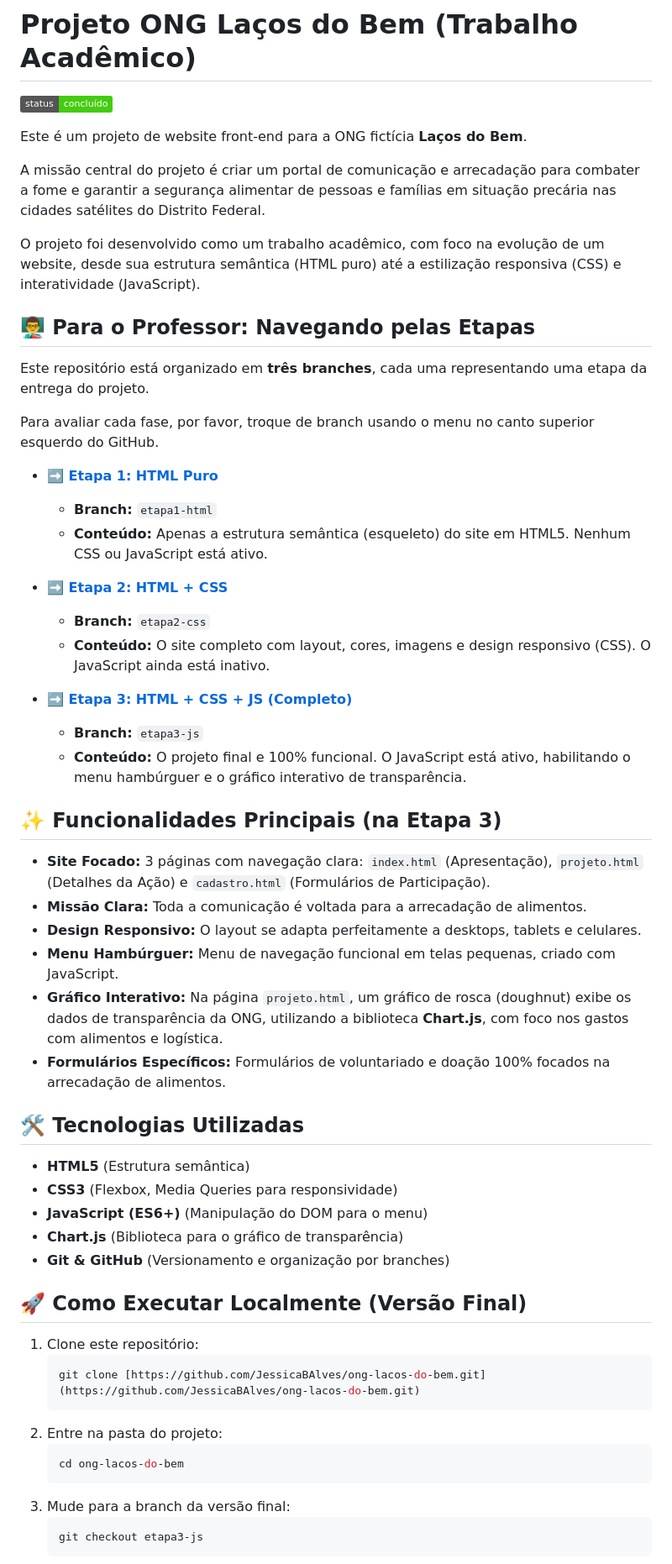
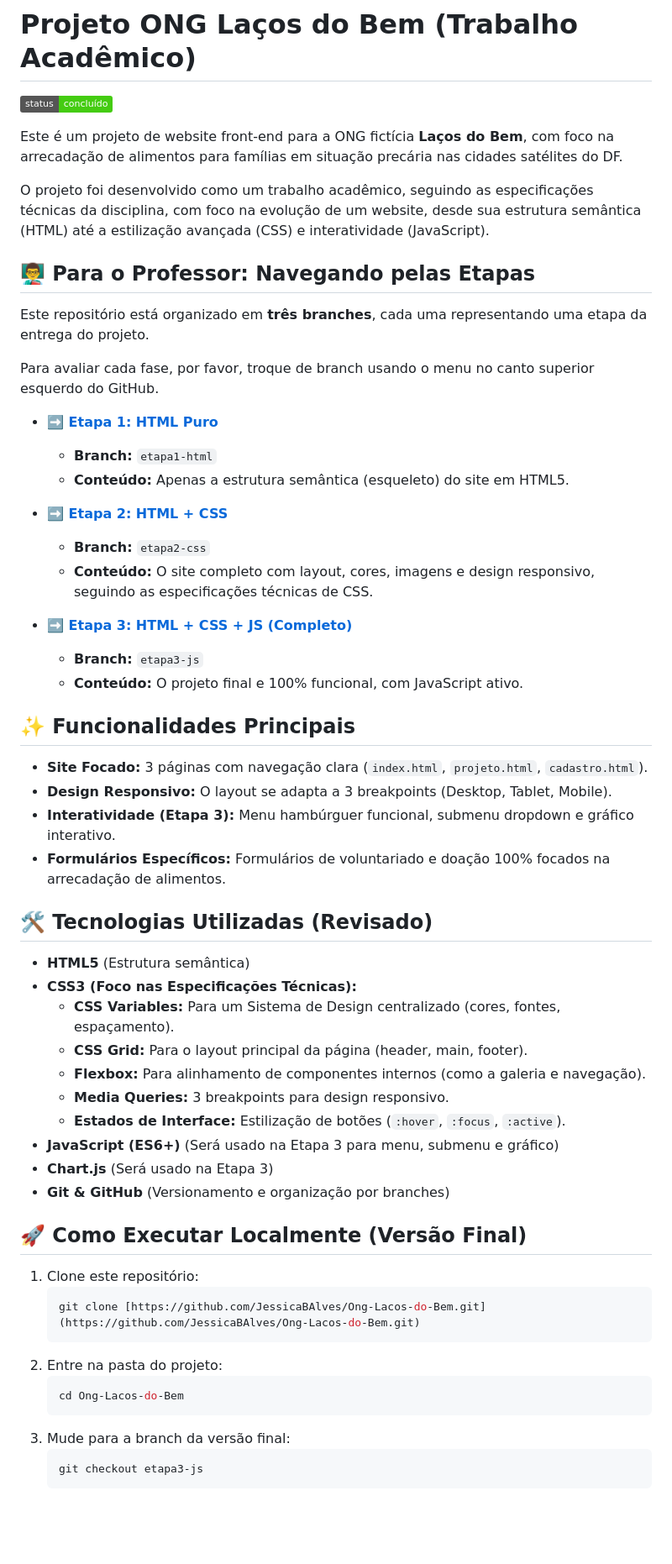
Before and after one commit to JessicaBAlves/Ong-Lacos-do-Bem, a Markdown page: README.md, the part around one of its changes. Shown at 84% size. GitHub-like rendering; badges without logos; blank space fills up the shorter version.

Commit message:
Revise README.md com detalhes do projeto e links
Atualiza informações sobre o projeto, incluindo foco na arrecadação de alimentos e detalhes sobre as etapas de desenvolvimento. Corrige links e aprimora a descrição das tecnologias utilizadas.

````diff
--- a/README.md
+++ b/README.md
@@ -2,11 +2,9 @@
 
 ![Status](https://img.shields.io/badge/status-conclu%C3%ADdo-brightgreen)
 
-Este é um projeto de website front-end para a ONG fictícia **Laços do Bem**.
+Este é um projeto de website front-end para a ONG fictícia **Laços do Bem**, com foco na arrecadação de alimentos para famílias em situação precária nas cidades satélites do DF.
 
-A missão central do projeto é criar um portal de comunicação e arrecadação para combater a fome e garantir a segurança alimentar de pessoas e famílias em situação precária nas cidades satélites do Distrito Federal.
-
-O projeto foi desenvolvido como um trabalho acadêmico, com foco na evolução de um website, desde sua estrutura semântica (HTML puro) até a estilização responsiva (CSS) e interatividade (JavaScript).
+O projeto foi desenvolvido como um trabalho acadêmico, seguindo as especificações técnicas da disciplina, com foco na evolução de um website, desde sua estrutura semântica (HTML) até a estilização avançada (CSS) e interatividade (JavaScript).
 
 ## 👨‍🏫 Para o Professor: Navegando pelas Etapas
 
@@ -18,3 +16,3 @@ Para avaliar cada fase, por favor, troque de branch usando o menu no canto super
     * **Branch:** `etapa1-html`
-    * **Conteúdo:** Apenas a estrutura semântica (esqueleto) do site em HTML5. Nenhum CSS ou JavaScript está ativo.
+    * **Conteúdo:** Apenas a estrutura semântica (esqueleto) do site em HTML5.
 
@@ -22,3 +20,3 @@ Para avaliar cada fase, por favor, troque de branch usando o menu no canto super
     * **Branch:** `etapa2-css`
-    * **Conteúdo:** O site completo com layout, cores, imagens e design responsivo (CSS). O JavaScript ainda está inativo.
+    * **Conteúdo:** O site completo com layout, cores, imagens e design responsivo, seguindo as especificações técnicas de CSS.
 
@@ -26,32 +24,35 @@ Para avaliar cada fase, por favor, troque de branch usando o menu no canto super
     * **Branch:** `etapa3-js`
-    * **Conteúdo:** O projeto final e 100% funcional. O JavaScript está ativo, habilitando o menu hambúrguer e o gráfico interativo de transparência.
+    * **Conteúdo:** O projeto final e 100% funcional, com JavaScript ativo.
 
-## ✨ Funcionalidades Principais (na Etapa 3)
+## ✨ Funcionalidades Principais
 
-* **Site Focado:** 3 páginas com navegação clara: `index.html` (Apresentação), `projeto.html` (Detalhes da Ação) e `cadastro.html` (Formulários de Participação).
-* **Missão Clara:** Toda a comunicação é voltada para a arrecadação de alimentos.
-* **Design Responsivo:** O layout se adapta perfeitamente a desktops, tablets e celulares.
-* **Menu Hambúrguer:** Menu de navegação funcional em telas pequenas, criado com JavaScript.
-* **Gráfico Interativo:** Na página `projeto.html`, um gráfico de rosca (doughnut) exibe os dados de transparência da ONG, utilizando a biblioteca **Chart.js**, com foco nos gastos com alimentos e logística.
+* **Site Focado:** 3 páginas com navegação clara (`index.html`, `projeto.html`, `cadastro.html`).
+* **Design Responsivo:** O layout se adapta a 3 breakpoints (Desktop, Tablet, Mobile).
+* **Interatividade (Etapa 3):** Menu hambúrguer funcional, submenu dropdown e gráfico interativo.
 * **Formulários Específicos:** Formulários de voluntariado e doação 100% focados na arrecadação de alimentos.
 
-## 🛠️ Tecnologias Utilizadas
+## 🛠️ Tecnologias Utilizadas (Revisado)
 
 * **HTML5** (Estrutura semântica)
-* **CSS3** (Flexbox, Media Queries para responsividade)
-* **JavaScript (ES6+)** (Manipulação do DOM para o menu)
-* **Chart.js** (Biblioteca para o gráfico de transparência)
+* **CSS3 (Foco nas Especificações Técnicas):**
+    * **CSS Variables:** Para um Sistema de Design centralizado (cores, fontes, espaçamento).
+    * **CSS Grid:** Para o layout principal da página (header, main, footer).
+    * **Flexbox:** Para alinhamento de componentes internos (como a galeria e navegação).
+    * **Media Queries:** 3 breakpoints para design responsivo.
+    * **Estados de Interface:** Estilização de botões (`:hover`, `:focus`, `:active`).
+* **JavaScript (ES6+)** (Será usado na Etapa 3 para menu, submenu e gráfico)
+* **Chart.js** (Será usado na Etapa 3)
 * **Git & GitHub** (Versionamento e organização por branches)
 
 ## 🚀 Como Executar Localmente (Versão Final)
 
 1.  Clone este repositório:
     ```bash
-    git clone [https://github.com/JessicaBAlves/ong-lacos-do-bem.git](https://github.com/JessicaBAlves/ong-lacos-do-bem.git)
+    git clone [https://github.com/JessicaBAlves/Ong-Lacos-do-Bem.git](https://github.com/JessicaBAlves/Ong-Lacos-do-Bem.git)
     ```
 2.  Entre na pasta do projeto:
     ```bash
-    cd ong-lacos-do-bem
+    cd Ong-Lacos-do-Bem
     ```
 3.  Mude para a branch da versão final:
     ```bash
````
Also changed, not shown: other parts of README.md (+4 -5 lines).
